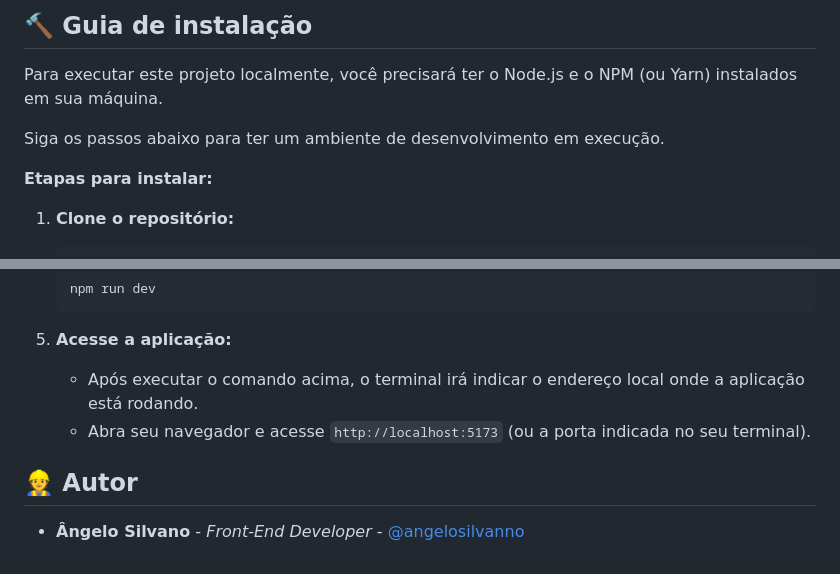
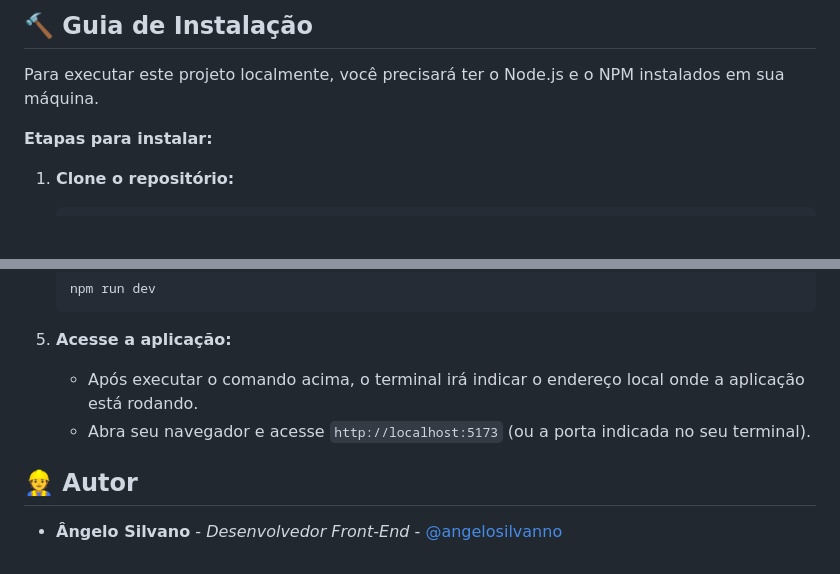
Before and after one commit to angelosilvanno/Mentoring, a Markdown page: README.md, 2 parts joined by grey strips. Rendered like a GitHub page; blank space fills up the shorter version.

````diff
--- a/README.md
+++ b/README.md
@@ -40,9 +60,7 @@ Este projeto foi construído com ferramentas modernas do ecossistema front-end,
 
-## 🔨 Guia de instalação
+## 🔨 Guia de Instalação
 
-Para executar este projeto localmente, você precisará ter o Node.js e o NPM (ou Yarn) instalados em sua máquina.
-
-Siga os passos abaixo para ter um ambiente de desenvolvimento em execução.
+Para executar este projeto localmente, você precisará ter o Node.js e o NPM instalados em sua máquina.
 
 **Etapas para instalar:**
 
@@ -67,9 +85,9 @@ Siga os passos abaixo para ter um ambiente de desenvolvimento em execução.
     ```
 
 5.  **Acesse a aplicação:**
-    *   Após executar o comando acima, o terminal irá indicar o endereço local onde a aplicação está rodando.
-    *   Abra seu navegador e acesse `http://localhost:5173` (ou a porta indicada no seu terminal).
+    -   Após executar o comando acima, o terminal irá indicar o endereço local onde a aplicação está rodando.
+    -   Abra seu navegador e acesse `http://localhost:5173` (ou a porta indicada no seu terminal).
 
-  ## 👷 Autor
+## 👷 Autor
 
-* **Ângelo Silvano** - *Front-End Developer* - [@angelosilvanno](https://github.com/angelosilvanno)
+*   **Ângelo Silvano** - *Desenvolvedor Front-End* - [@angelosilvanno](https://github.com/angelosilvanno)
````
Also changed, not shown: other parts of README.md (+46 -26 lines).
